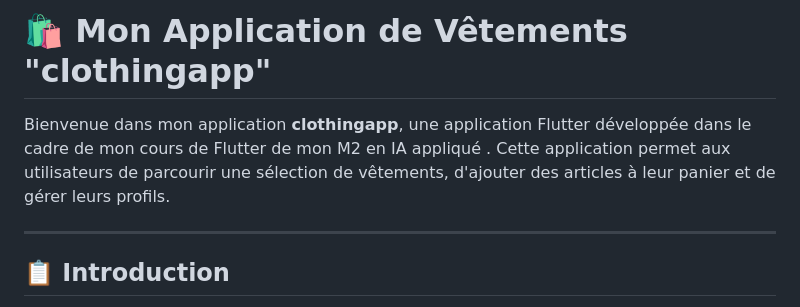
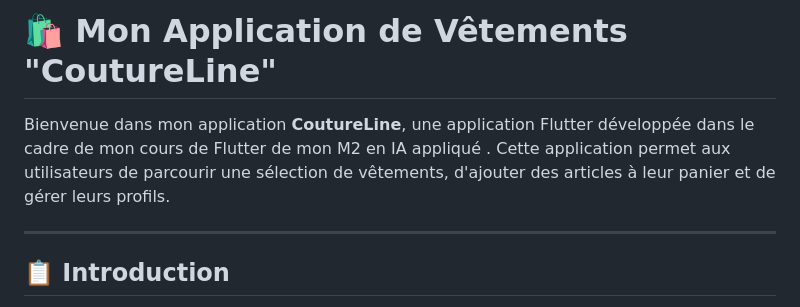
Before and after one commit to Oumidark/ClothingApp, a Markdown page: README.md, the part around the change. GitHub-like rendering.

Commit message:
Ajustements du nom dans le Readme

```diff
--- a/README.md
+++ b/README.md
@@ -1,6 +1,6 @@
-# 🛍️ Mon Application de Vêtements "clothingapp"
+# 🛍️ Mon Application de Vêtements "CoutureLine"
 
-Bienvenue dans mon application **clothingapp**, une application Flutter développée dans le cadre de mon cours de Flutter de mon M2 en IA appliqué . Cette application permet aux utilisateurs de parcourir une sélection de vêtements, d'ajouter des articles à leur panier et de gérer leurs profils.
+Bienvenue dans mon application **CoutureLine**, une application Flutter développée dans le cadre de mon cours de Flutter de mon M2 en IA appliqué . Cette application permet aux utilisateurs de parcourir une sélection de vêtements, d'ajouter des articles à leur panier et de gérer leurs profils.
 
 ---
 
```
